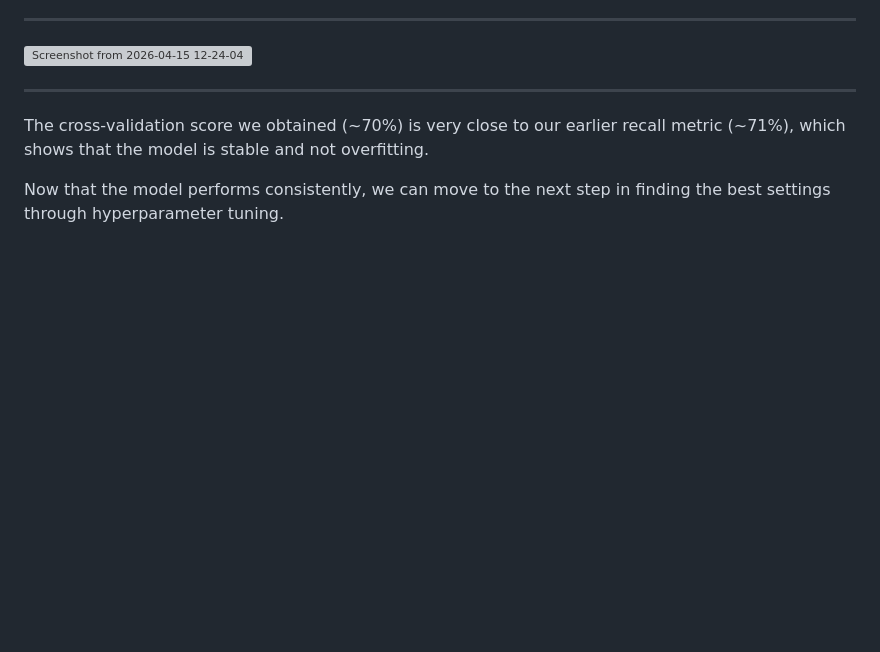
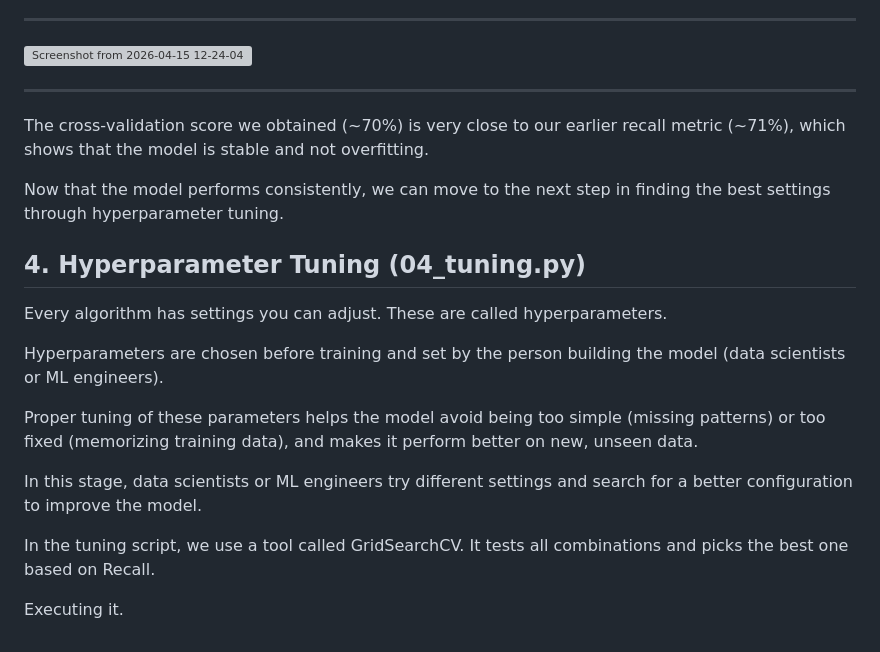
Before and after one commit to Aditya-gairola/MLOps, a Markdown page: 3.md, the part around the change. Drawn GitHub-style; blank space fills up the shorter version; grey boxes are pictures that could not be loaded.

```diff
--- a/3.md
+++ b/3.md
@@ -141,3 +141,17 @@ Executing it.
 The cross‑validation score we obtained (~70%) is very close to our earlier recall metric (~71%), which shows that the model is stable and not overfitting.
 
 Now that the model performs consistently, we can move to the next step in finding the best settings through hyperparameter tuning.
+
+
+## 4. Hyperparameter Tuning (04_tuning.py)
+Every algorithm has settings you can adjust. These are called hyperparameters.
+
+Hyperparameters are chosen before training and set by the person building the model (data scientists or ML engineers).
+
+Proper tuning of these parameters helps the model avoid being too simple (missing patterns) or too fixed (memorizing training data), and makes it perform better on new, unseen data.
+
+In this stage, data scientists or ML engineers try different settings and search for a better configuration to improve the model.
+
+In the tuning script, we use a tool called GridSearchCV. It tests all combinations and picks the best one based on Recall.
+
+Executing it.
```
